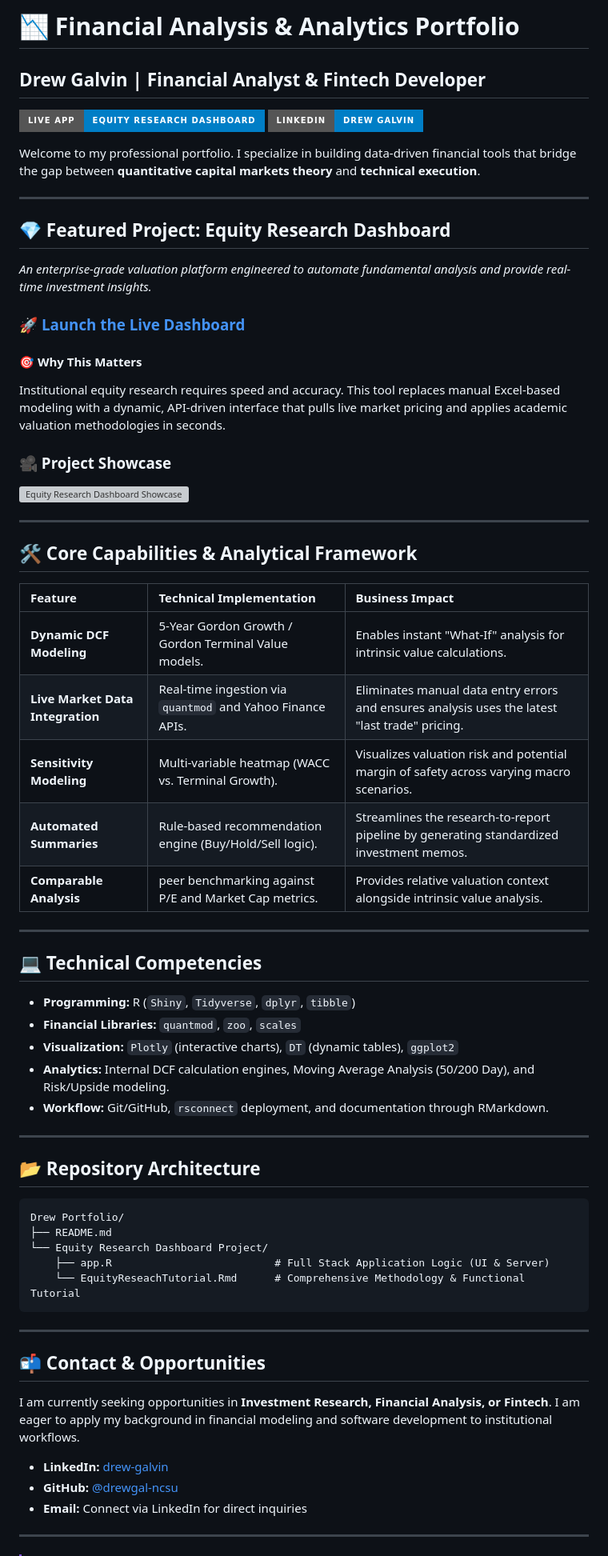
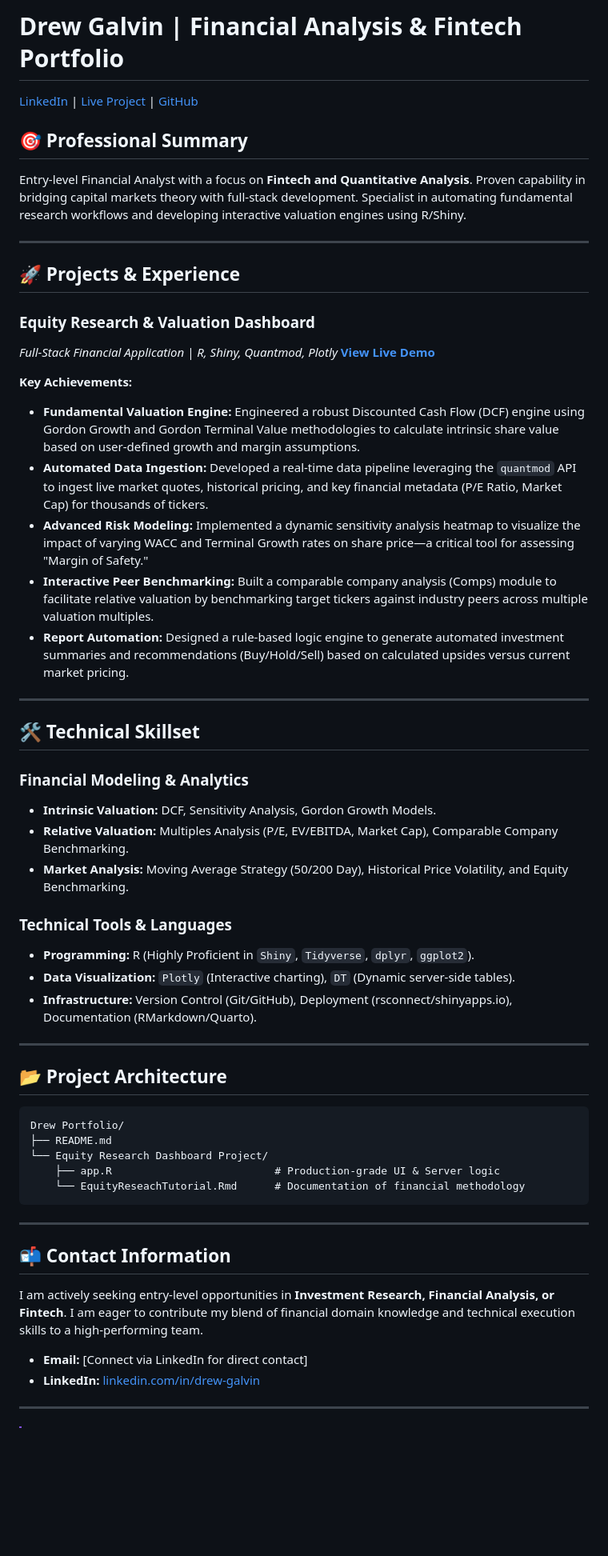
Before and after one commit to drewgal-ncsu/Drew-Portfolio, a Markdown page: README.md, the part around one of its changes. Shown at 80% size. Rendered like a GitHub page; badges without logos; blank space fills up the shorter version; grey boxes are pictures that could not be loaded.

Commit message:
Format README to align with professional resume standards for entry-level candidates

````diff
--- a/README.md
+++ b/README.md
@@ -1,67 +1,58 @@
-# 📉 Financial Analysis & Analytics Portfolio
-## Drew Galvin | Financial Analyst & Fintech Developer
+# Drew Galvin | Financial Analysis & Fintech Portfolio
+[LinkedIn](https://www.linkedin.com/in/drew-galvin/) | [Live Project](https://drewgal-ncsu.shinyapps.io/equity-research/) | [GitHub](https://github.com/drewgal-ncsu)
 
-[![Live App](https://img.shields.io/badge/Live%20App-Equity%20Research%20Dashboard-blue?style=for-the-badge&logo=shiny)](https://drewgal-ncsu.shinyapps.io/equity-research/)
-[![LinkedIn](https://img.shields.io/badge/LinkedIn-Drew%20Galvin-blue?style=for-the-badge&logo=linkedin)](https://www.linkedin.com/in/drew-galvin/)
-
-Welcome to my professional portfolio. I specialize in building data-driven financial tools that bridge the gap between **quantitative capital markets theory** and **technical execution**.
+## 🎯 Professional Summary
+Entry-level Financial Analyst with a focus on **Fintech and Quantitative Analysis**. Proven capability in bridging capital markets theory with full-stack development. Specialist in automating fundamental research workflows and developing interactive valuation engines using R/Shiny.
 
 ---
 
-## 💎 Featured Project: Equity Research Dashboard
-*An enterprise-grade valuation platform engineered to automate fundamental analysis and provide real-time investment insights.*
+## 🚀 Projects & Experience
 
-### 🚀 [Launch the Live Dashboard](https://drewgal-ncsu.shinyapps.io/equity-research/)
+### **Equity Research & Valuation Dashboard**
+*Full-Stack Financial Application | R, Shiny, Quantmod, Plotly*
+[**View Live Demo**](https://drewgal-ncsu.shinyapps.io/equity-research/)
 
-#### 🎯 Why This Matters
-Institutional equity research requires speed and accuracy. This tool replaces manual Excel-based modeling with a dynamic, API-driven interface that pulls live market pricing and applies academic valuation methodologies in seconds.
-
-### 🎥 Project Showcase
-![Equity Research Dashboard Showcase](./media/app_showcase.mov)
+**Key Achievements:**
+*   **Fundamental Valuation Engine:** Engineered a robust Discounted Cash Flow (DCF) engine using Gordon Growth and Gordon Terminal Value methodologies to calculate intrinsic share value based on user-defined growth and margin assumptions.
+*   **Automated Data Ingestion:** Developed a real-time data pipeline leveraging the `quantmod` API to ingest live market quotes, historical pricing, and key financial metadata (P/E Ratio, Market Cap) for thousands of tickers.
+*   **Advanced Risk Modeling:** Implemented a dynamic sensitivity analysis heatmap to visualize the impact of varying WACC and Terminal Growth rates on share price—a critical tool for assessing "Margin of Safety."
+*   **Interactive Peer Benchmarking:** Built a comparable company analysis (Comps) module to facilitate relative valuation by benchmarking target tickers against industry peers across multiple valuation multiples.
+*   **Report Automation:** Designed a rule-based logic engine to generate automated investment summaries and recommendations (Buy/Hold/Sell) based on calculated upsides versus current market pricing.
 
 ---
 
-## 🛠️ Core Capabilities & Analytical Framework
+## 🛠 Technical Skillset
 
-| Feature | Technical Implementation | Business Impact |
-|:---|:---|:---|
-| **Dynamic DCF Modeling** | 5-Year Gordon Growth / Gordon Terminal Value models. | Enables instant "What-If" analysis for intrinsic value calculations. |
-| **Live Market Data Integration** | Real-time ingestion via `quantmod` and Yahoo Finance APIs. | Eliminates manual data entry errors and ensures analysis uses the latest "last trade" pricing. |
-| **Sensitivity Modeling** | Multi-variable heatmap (WACC vs. Terminal Growth). | Visualizes valuation risk and potential margin of safety across varying macro scenarios. |
-| **Automated Summaries** | Rule-based recommendation engine (Buy/Hold/Sell logic). | Streamlines the research-to-report pipeline by generating standardized investment memos. |
-| **Comparable Analysis** | peer benchmarking against P/E and Market Cap metrics. | Provides relative valuation context alongside intrinsic value analysis. |
+### **Financial Modeling & Analytics**
+*   **Intrinsic Valuation:** DCF, Sensitivity Analysis, Gordon Growth Models.
+*   **Relative Valuation:** Multiples Analysis (P/E, EV/EBITDA, Market Cap), Comparable Company Benchmarking.
+*   **Market Analysis:** Moving Average Strategy (50/200 Day), Historical Price Volatility, and Equity Benchmarking.
+
+### **Technical Tools & Languages**
+*   **Programming:** R (Highly Proficient in `Shiny`, `Tidyverse`, `dplyr`, `ggplot2`).
+*   **Data Visualization:** `Plotly` (Interactive charting), `DT` (Dynamic server-side tables).
+*   **Infrastructure:** Version Control (Git/GitHub), Deployment (rsconnect/shinyapps.io), Documentation (RMarkdown/Quarto).
 
 ---
 
-## 💻 Technical Competencies
-
-- **Programming:** R (`Shiny`, `Tidyverse`, `dplyr`, `tibble`)
-- **Financial Libraries:** `quantmod`, `zoo`, `scales`
-- **Visualization:** `Plotly` (interactive charts), `DT` (dynamic tables), `ggplot2`
-- **Analytics:** Internal DCF calculation engines, Moving Average Analysis (50/200 Day), and Risk/Upside modeling.
-- **Workflow:** Git/GitHub, `rsconnect` deployment, and documentation through RMarkdown.
-
----
-
-## 📂 Repository Architecture
+## 📂 Project Architecture
 
 ```text
 Drew Portfolio/
 ├── README.md
 └── Equity Research Dashboard Project/
-    ├── app.R                          # Full Stack Application Logic (UI & Server)
-    └── EquityReseachTutorial.Rmd      # Comprehensive Methodology & Functional Tutorial
+    ├── app.R                          # Production-grade UI & Server logic
+    └── EquityReseachTutorial.Rmd      # Documentation of financial methodology
 ```
 
 ---
 
-## 📬 Contact & Opportunities
+## 📬 Contact Information
 
-I am currently seeking opportunities in **Investment Research, Financial Analysis, or Fintech**. I am eager to apply my background in financial modeling and software development to institutional workflows.
+I am actively seeking entry-level opportunities in **Investment Research, Financial Analysis, or Fintech**. I am eager to contribute my blend of financial domain knowledge and technical execution skills to a high-performing team.
 
-- **LinkedIn:** [drew-galvin](https://www.linkedin.com/in/drew-galvin/)
-- **GitHub:** [@drewgal-ncsu](https://github.com/drewgal-ncsu)
-- **Email:** Connect via LinkedIn for direct inquiries
+*   **Email:** [Connect via LinkedIn for direct contact]
+*   **LinkedIn:** [linkedin.com/in/drew-galvin](https://www.linkedin.com/in/drew-galvin/)
 
 ---
 
````
Also changed, not shown: other parts of README.md (+1 -1 lines).
